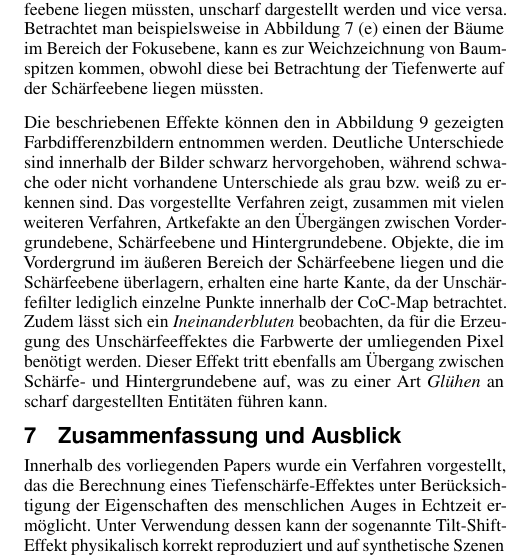
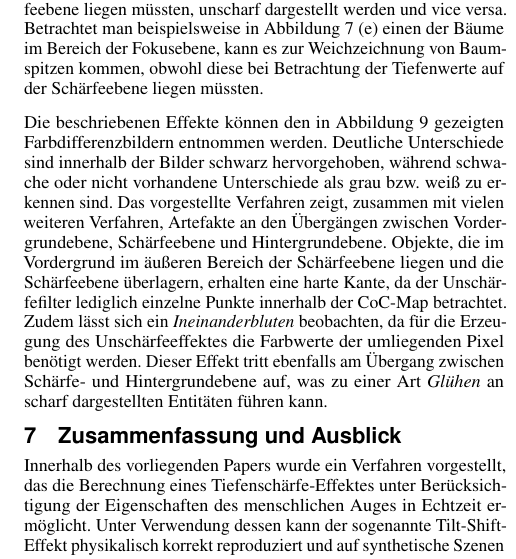
Before and after one commit to letanloc/RealtimeTiltShiftPaper, a LaTeX paper (DepthOfFieldPaper.tex): part of one column of page 7 of 9, cut so that both start at the same text. Compiled offline with pdfLaTeX.

Commit message:
Korrektur

```diff
--- a/DepthOfFieldPaper.tex
+++ b/DepthOfFieldPaper.tex
@@ -345,7 +345,7 @@ Die Ergebnisse, nach Anwendung des beschriebenen Echtzeit-Tiefenschärfe-Effekte
 
 Im Vergleich zu einem nachträglich auf das Bild angewendeten Linsenfilter (siehe Abbildung \ref{abb:res}), ergeben sich nur wenig Differenzen. Da das vorgestellte Verfahren physikalisch korrekt unter der Verwendung von Tiefenwerten arbeitet, kann ein genaueres Ergebnis erzielt werden. Dies äußert sich darin, dass, bei Nutzung des linear verlaufenden Unschärfeffektes, Objekte, die eigentlich auf der Schärfeebene liegen müssten, unscharf dargestellt werden und vice versa. Betrachtet man beispielsweise in Abbildung \ref{abb:res} (e) einen der Bäume im Bereich der Fokusebene, kann es zur Weichzeichnung von Baumspitzen kommen, obwohl diese bei Betrachtung der Tiefenwerte auf der Schärfeebene liegen müssten.
 
-Die beschriebenen Effekte können den in Abbildung \ref{abb:diff} gezeigten Farbdifferenzbildern entnommen werden. Deutliche Unterschiede sind innerhalb der Bilder schwarz hervorgehoben, während schwache oder nicht vorhandene Unterschiede als grau bzw. weiß zu erkennen sind. Das vorgestellte Verfahren zeigt, zusammen mit vielen weiteren Verfahren, Artkefakte an den Übergängen zwischen Vordergrundebene, Schärfeebene und Hintergrundebene. Objekte, die im Vordergrund im äußeren Bereich der Schärfeebene liegen und die Schärfeebene überlagern, erhalten eine harte Kante, da der Unschärfefilter lediglich einzelne Punkte innerhalb der CoC-Map betrachtet. Zudem lässt sich ein \emph{Ineinanderbluten} beobachten, da für die Erzeugung des Unschärfeeffektes die Farbwerte der umliegenden Pixel benötigt werden. Dieser Effekt tritt ebenfalls am Übergang zwischen Schärfe- und Hintergrundebene auf, was zu einer Art \emph{Glühen} an scharf dargestellten Entitäten führen kann.
+Die beschriebenen Effekte können den in Abbildung \ref{abb:diff} gezeigten Farbdifferenzbildern entnommen werden. Deutliche Unterschiede sind innerhalb der Bilder schwarz hervorgehoben, während schwache oder nicht vorhandene Unterschiede als grau bzw. weiß zu erkennen sind. Das vorgestellte Verfahren zeigt, zusammen mit vielen weiteren Verfahren, Artefakte an den Übergängen zwischen Vordergrundebene, Schärfeebene und Hintergrundebene. Objekte, die im Vordergrund im äußeren Bereich der Schärfeebene liegen und die Schärfeebene überlagern, erhalten eine harte Kante, da der Unschärfefilter lediglich einzelne Punkte innerhalb der CoC-Map betrachtet. Zudem lässt sich ein \emph{Ineinanderbluten} beobachten, da für die Erzeugung des Unschärfeeffektes die Farbwerte der umliegenden Pixel benötigt werden. Dieser Effekt tritt ebenfalls am Übergang zwischen Schärfe- und Hintergrundebene auf, was zu einer Art \emph{Glühen} an scharf dargestellten Entitäten führen kann.
 
 \section{Zusammenfassung und Ausblick}
 
```
